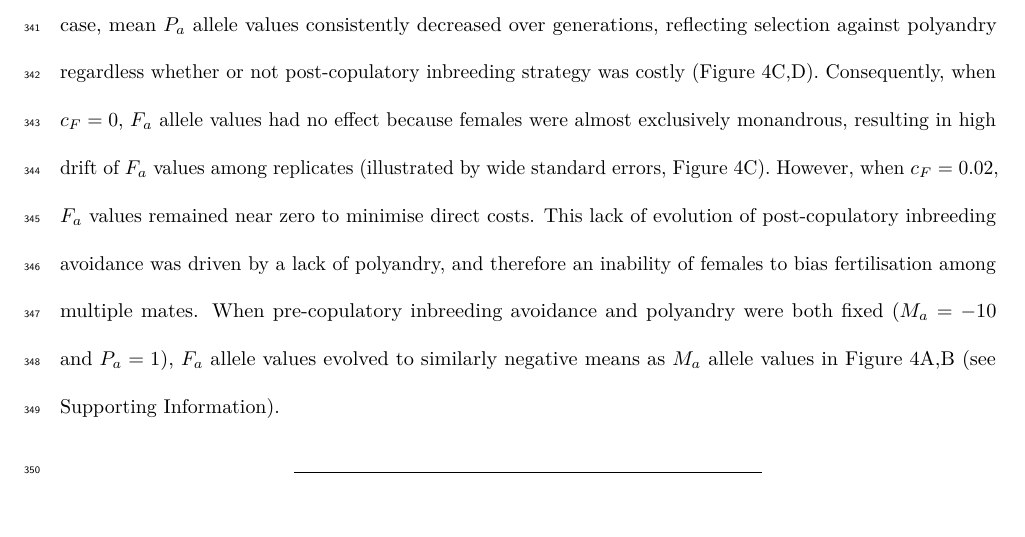
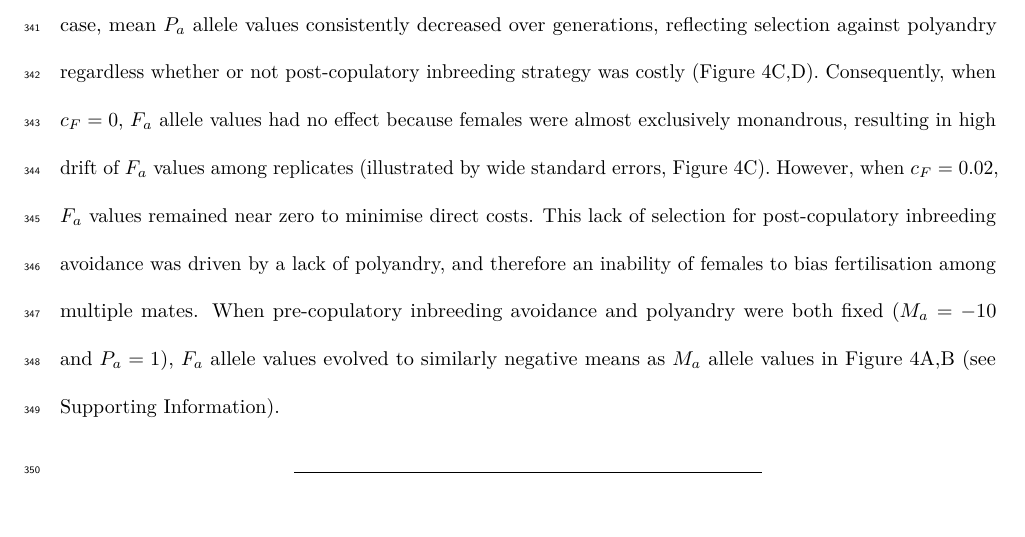
Before and after one commit to bradduthie/pre_post_cop, an R Markdown document (ms_pre_post.Rmd): part of page 14 of 22, cut so that both start at the same text. Rendered offline with R 4.5, knitr and Pandoc, then LaTeX, with nearby package versions; a font, style sheet, LaTeX package, included part or bibliography that could not be used is replaced or left out.

Commit message:
Minor tweaks to Results

```diff
--- a/ms_pre_post.Rmd
+++ b/ms_pre_post.Rmd
@@ -172,7 +172,7 @@ How is evolution of one inbreeding strategy affected by the existence of another
 
 When polyandry alleles ($P_{a}$) were fixed to be positive so that all females were expected to mate multiply and post-copulatory inbreeding allele ($F_{a}$) values were fixed for adaptive inbreeding avoidance, pre-copulatory inbreeding avoidance evolved (i.e., $M_{a}$ values became increasingly negative; Figure 4A). Such evolution still occurred, but to a much smaller degree, when pre-copulatory inbreeding avoidance was costly (Figure 4B). However, after $40000$ generations, $M_{a}$ values were less negative when post-copulatory inbreeding avoidance and polyandry were fixed at non-zero values than when they also evolved from initial values of zero (e.g., compare the blue lines in Figures 4A versus Figure 1A).
 
-Conversely, when pre-copulatory inbreeding allele ($M_{a}$) values were fixed for adaptive inbreeding avoidance, mean $F_{a}$ allele values did not consistently become negative over generations (Figure 4C,D). However, in this case, mean $P_{a}$ allele values consistently decreased over generations, reflecting selection against polyandry regardless whether or not post-copulatory inbreeding strategy was costly (Figure 4C,D). Consequently, when $c_{F}=0$, $F_{a}$ allele values had no effect because females were almost exclusively monandrous, resulting in high drift of $F_{a}$ values among replicates (illustrated by wide standard errors, Figure 4C). However, when $c_{F}=0.02$, $F_{a}$ values remained near zero to minimise direct costs. This lack of evolution of post-copulatory inbreeding avoidance was driven by a lack of polyandry, and therefore an inability of females to bias fertilisation among multiple mates. When pre-copulatory inbreeding avoidance and polyandry were both fixed ($M_{a}=-10$ and $P_{a}=1$), $F_{a}$ allele values evolved to similarly negative means as $M_{a}$ allele values in Figure 4A,B (see Supporting Information).
+Conversely, when pre-copulatory inbreeding allele ($M_{a}$) values were fixed for adaptive inbreeding avoidance, mean $F_{a}$ allele values did not consistently become negative over generations (Figure 4C,D). However, in this case, mean $P_{a}$ allele values consistently decreased over generations, reflecting selection against polyandry regardless whether or not post-copulatory inbreeding strategy was costly (Figure 4C,D). Consequently, when $c_{F}=0$, $F_{a}$ allele values had no effect because females were almost exclusively monandrous, resulting in high drift of $F_{a}$ values among replicates (illustrated by wide standard errors, Figure 4C). However, when $c_{F}=0.02$, $F_{a}$ values remained near zero to minimise direct costs. This lack of selection for post-copulatory inbreeding avoidance was driven by a lack of polyandry, and therefore an inability of females to bias fertilisation among multiple mates. When pre-copulatory inbreeding avoidance and polyandry were both fixed ($M_{a}=-10$ and $P_{a}=1$), $F_{a}$ allele values evolved to similarly negative means as $M_{a}$ allele values in Figure 4A,B (see Supporting Information).
 
 ******************************
 
```
